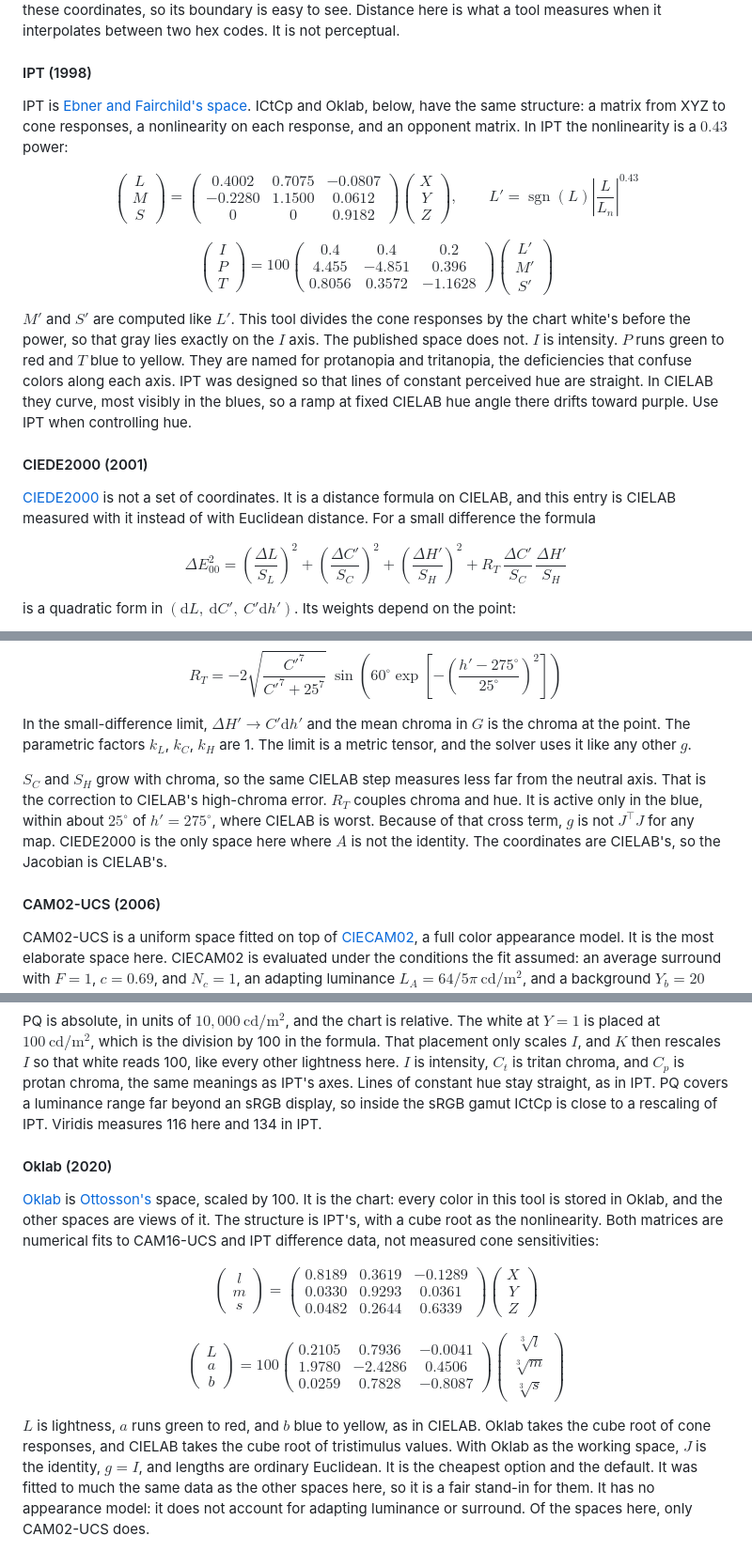
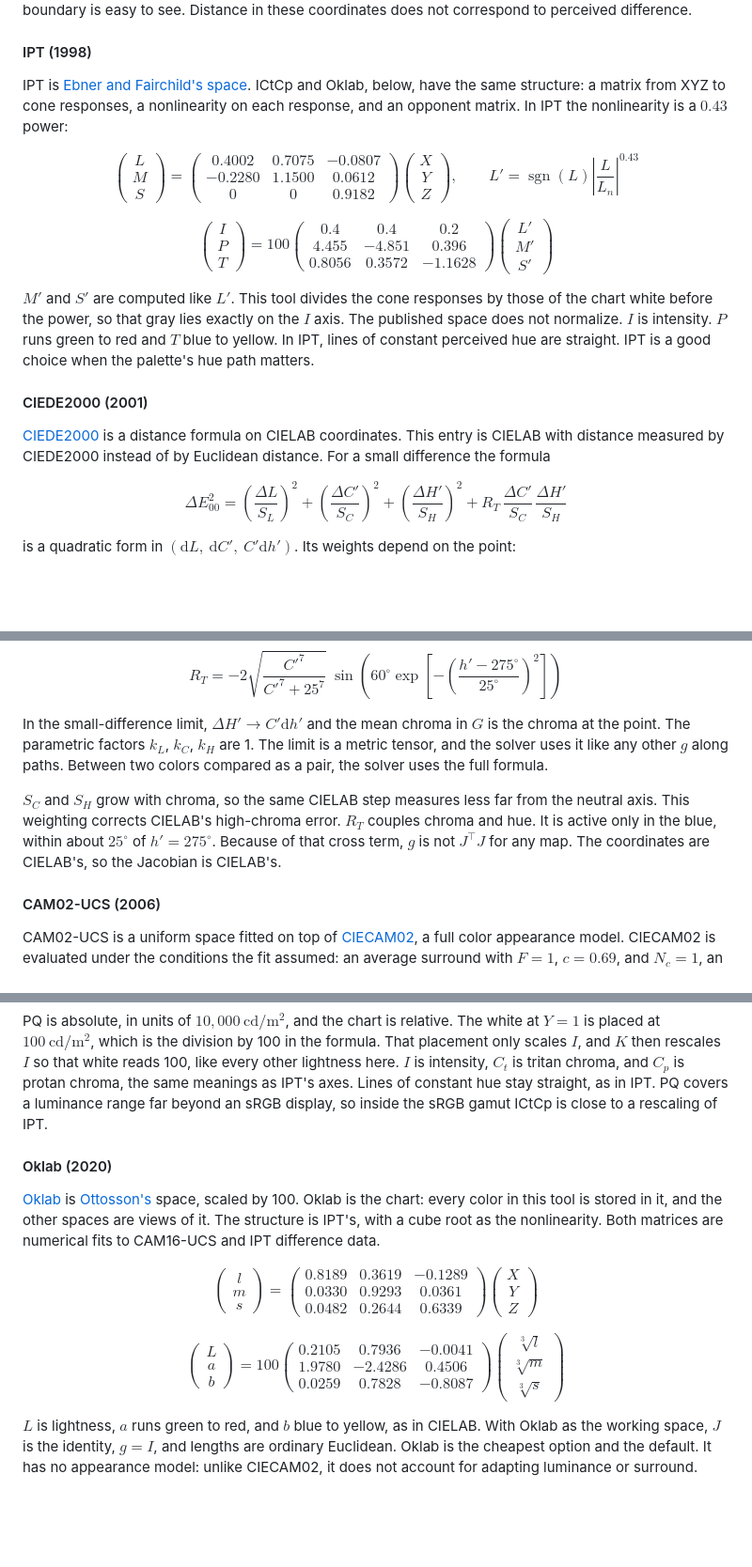
Before and after one commit to zkingston/precept, a Markdown page: spaces.md, 3 parts joined by grey strips. Shown at 94% size. Drawn GitHub-style; blank space fills up the shorter version.

```diff
--- a/spaces.md
+++ b/spaces.md
@@ -131,6 +114,5 @@ None has a perceptual meaning.
 The sRGB gamut is a cube in these coordinates, so its boundary is easy to see.
-Distance here is what a tool measures when it interpolates between two hex codes.
-It is not perceptual.
+Distance in these coordinates does not correspond to perceived difference.
 
 #### IPT (1998)
 
@@ -152,19 +134,17 @@ $$
 $$
 
 $M'$ and $S'$ are computed like $L'$.
-This tool divides the cone responses by the chart white's before the power, so that gray lies exactly on the $I$ axis.
-The published space does not.
+This tool divides the cone responses by those of the chart white before the power, so that gray lies exactly on the $I$ axis.
+The published space does not normalize.
 $I$ is intensity.
 $P$ runs green to red and $T$ blue to yellow.
-They are named for protanopia and tritanopia, the deficiencies that confuse colors along each axis.
-IPT was designed so that lines of constant perceived hue are straight.
-In CIELAB they curve, most visibly in the blues, so a ramp at fixed CIELAB hue angle there drifts toward purple.
-Use IPT when controlling hue.
+In IPT, lines of constant perceived hue are straight.
+IPT is a good choice when the palette's hue path matters.
 
 #### CIEDE2000 (2001)
 
-[CIEDE2000](https://en.wikipedia.org/wiki/Color_difference#CIEDE2000) is not a set of coordinates.
-It is a distance formula on CIELAB, and this entry is CIELAB measured with it instead of with Euclidean distance.
+[CIEDE2000](https://en.wikipedia.org/wiki/Color_difference#CIEDE2000) is a distance formula on CIELAB coordinates.
+This entry is CIELAB with distance measured by CIEDE2000 instead of by Euclidean distance.
 For a small difference the formula
 
 $$
@@ -194,20 +174,19 @@ $$
 
 In the small-difference limit, $\Delta H'\to C'\mathrm{d}h'$ and the mean chroma in $G$ is the chroma at the point.
 The parametric factors $k_L$, $k_C$, $k_H$ are 1.
-The limit is a metric tensor, and the solver uses it like any other $g$.
+The limit is a metric tensor, and the solver uses it like any other $g$ along paths.
+Between two colors compared as a pair, the solver uses the full formula.
 
 $S_C$ and $S_H$ grow with chroma, so the same CIELAB step measures less far from the neutral axis.
-That is the correction to CIELAB's high-chroma error.
+This weighting corrects CIELAB's high-chroma error.
 $R_T$ couples chroma and hue.
-It is active only in the blue, within about $25^\circ$ of $h'=275^\circ$, where CIELAB is worst.
+It is active only in the blue, within about $25^\circ$ of $h'=275^\circ$.
 Because of that cross term, $g$ is not $J^{\top}J$ for any map.
-CIEDE2000 is the only space here where $A$ is not the identity.
 The coordinates are CIELAB's, so the Jacobian is CIELAB's.
 
 #### CAM02-UCS (2006)
 
 CAM02-UCS is a uniform space fitted on top of [CIECAM02](https://en.wikipedia.org/wiki/CIECAM02), a full color appearance model.
-It is the most elaborate space here.
 CIECAM02 is evaluated under the conditions the fit assumed: an average surround with $F=1$, $c=0.69$, and $N_c=1$, an adapting luminance $L_A=64/5\pi\ \mathrm{cd/m^2}$, and a background $Y_b=20$ against a white $Y_w=100$.
 From those, $n=Y_b/Y_w$, $z=1.48+\sqrt n$, $N_{bb}=N_{cb}=0.725\,n^{-0.2}$, $k=1/(5L_A+1)$, and $F_L=0.2k^4(5L_A)+0.1(1-k^4)^2(5L_A)^{1/3}$.
 
@@ -302,14 +281,13 @@ That placement only scales $I$, and $K$ then rescales $I$ so that white reads 10
 $I$ is intensity, $C_t$ is tritan chroma, and $C_p$ is protan chroma, the same meanings as IPT's axes.
 Lines of constant hue stay straight, as in IPT.
 PQ covers a luminance range far beyond an sRGB display, so inside the sRGB gamut ICtCp is close to a rescaling of IPT.
-Viridis measures 116 here and 134 in IPT.
 
 #### Oklab (2020)
 
 [Oklab](https://en.wikipedia.org/wiki/Oklab_color_space) is [Ottosson's](https://bottosson.github.io/posts/oklab/) space, scaled by 100.
-It is the chart: every color in this tool is stored in Oklab, and the other spaces are views of it.
+Oklab is the chart: every color in this tool is stored in it, and the other spaces are views of it.
 The structure is IPT's, with a cube root as the nonlinearity.
-Both matrices are numerical fits to CAM16-UCS and IPT difference data, not measured cone sensitivities:
+Both matrices are numerical fits to CAM16-UCS and IPT difference data.
 
 $$
 \begin{pmatrix}l\\m\\s\end{pmatrix}=
@@ -324,9 +302,6 @@ $$
 $$
 
 $L$ is lightness, $a$ runs green to red, and $b$ blue to yellow, as in CIELAB.
-Oklab takes the cube root of cone responses, and CIELAB takes the cube root of tristimulus values.
 With Oklab as the working space, $J$ is the identity, $g=I$, and lengths are ordinary Euclidean.
-It is the cheapest option and the default.
-It was fitted to much the same data as the other spaces here, so it is a fair stand-in for them.
-It has no appearance model: it does not account for adapting luminance or surround.
-Of the spaces here, only CAM02-UCS does.
+Oklab is the cheapest option and the default.
+It has no appearance model: unlike CIECAM02, it does not account for adapting luminance or surround.
```
Also changed, not shown: other parts of spaces.md (+32 -49 lines), about.md (+8 -3 lines), formulation.md (+32 -36 lines).
